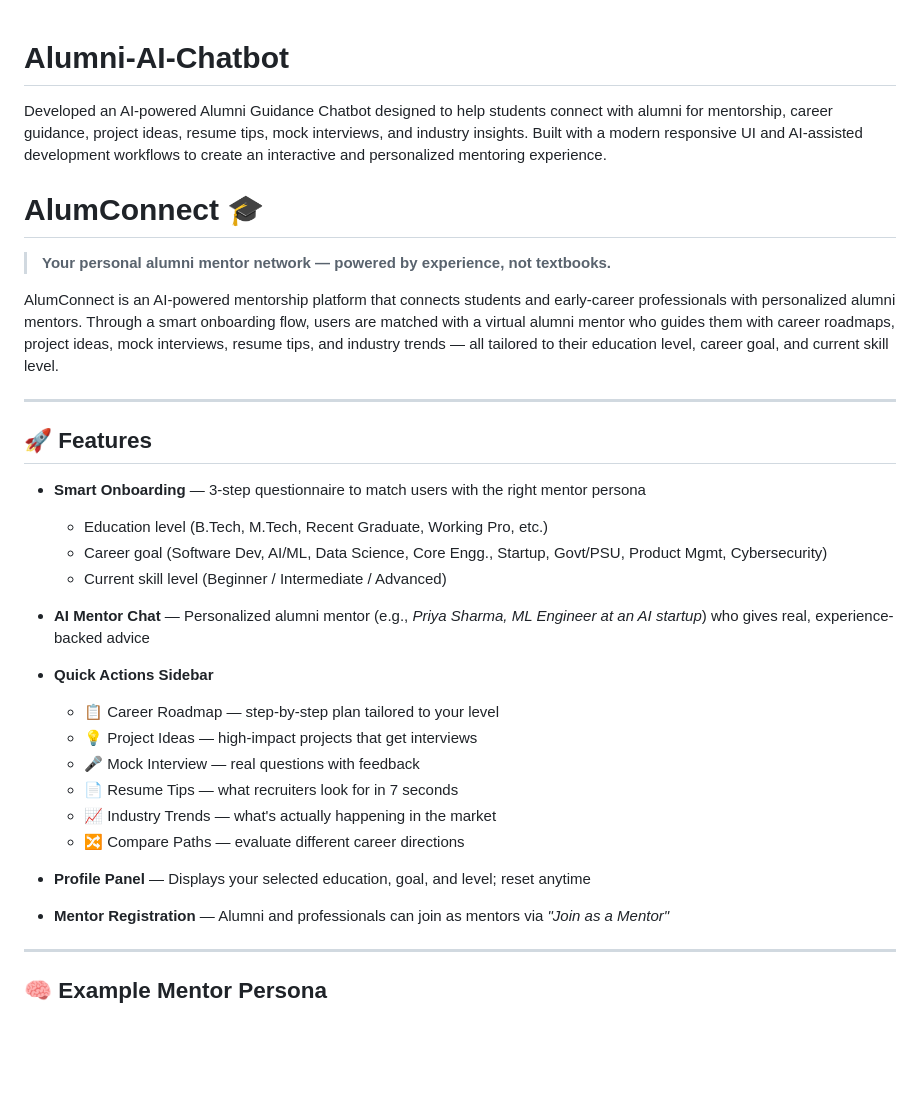
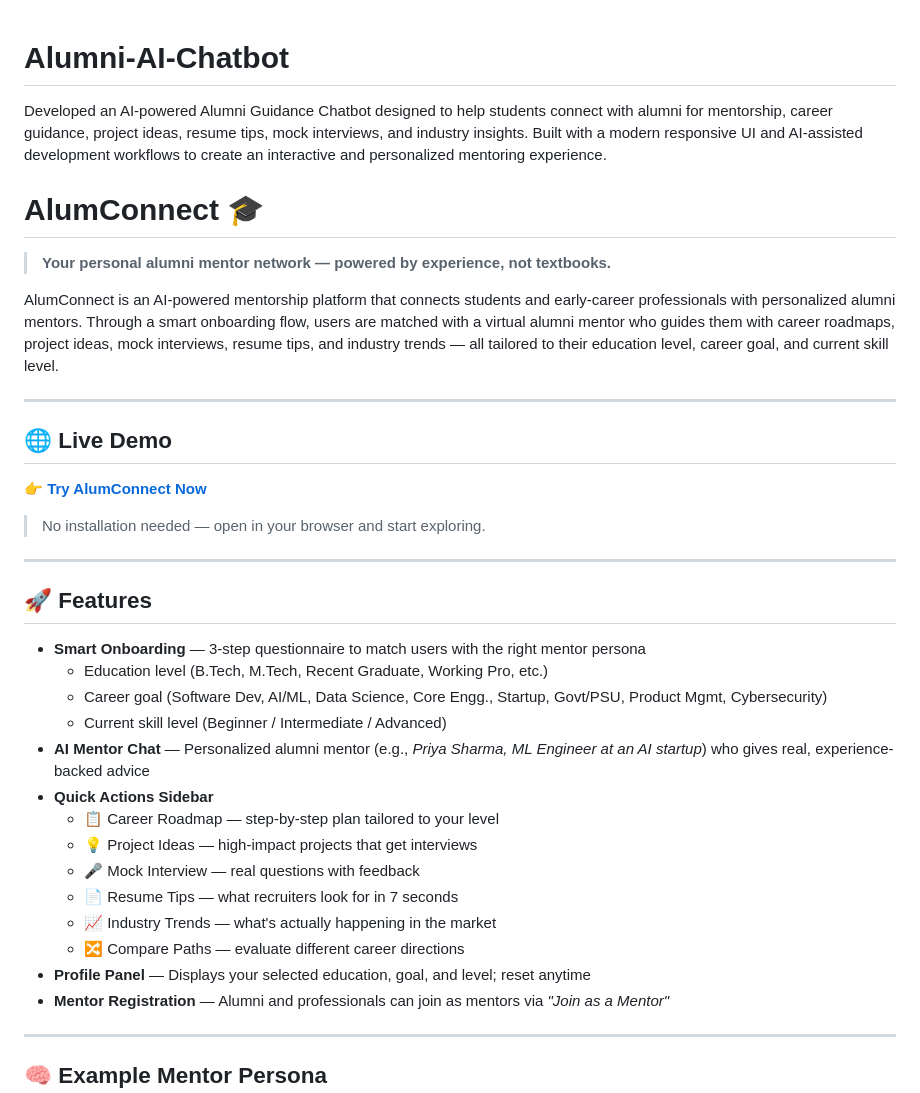
Before and after one commit to kschouhanpali-coder/Alumni-AI-Chatbot, a Markdown page: README.md, the part around the change. Rendered like a GitHub page; blank space fills up the shorter version.

```diff
--- a/README.md
+++ b/README.md
@@ -1,4 +1,5 @@
 # Alumni-AI-Chatbot
+
 Developed an AI-powered Alumni Guidance Chatbot designed to help students connect with alumni for mentorship, career guidance, project ideas, resume tips, mock interviews, and industry insights. Built with a modern responsive UI and AI-assisted development workflows to create an interactive and personalized mentoring experience.
 
 # AlumConnect 🎓
@@ -9,15 +10,21 @@ AlumConnect is an AI-powered mentorship platform that connects students and earl
 
 ---
 
+## 🌐 Live Demo
+
+**👉 [Try AlumConnect Now](https://kschouhanpali-coder.github.io/Alumni-AI-Chatbot/)**
+
+> No installation needed — open in your browser and start exploring.
+
+---
+
 ## 🚀 Features
 
 - **Smart Onboarding** — 3-step questionnaire to match users with the right mentor persona
   - Education level (B.Tech, M.Tech, Recent Graduate, Working Pro, etc.)
   - Career goal (Software Dev, AI/ML, Data Science, Core Engg., Startup, Govt/PSU, Product Mgmt, Cybersecurity)
   - Current skill level (Beginner / Intermediate / Advanced)
-
 - **AI Mentor Chat** — Personalized alumni mentor (e.g., *Priya Sharma, ML Engineer at an AI startup*) who gives real, experience-backed advice
-
 - **Quick Actions Sidebar**
   - 📋 Career Roadmap — step-by-step plan tailored to your level
   - 💡 Project Ideas — high-impact projects that get interviews
@@ -25,9 +32,7 @@ AlumConnect is an AI-powered mentorship platform that connects students and earl
   - 📄 Resume Tips — what recruiters look for in 7 seconds
   - 📈 Industry Trends — what's actually happening in the market
   - 🔀 Compare Paths — evaluate different career directions
-
 - **Profile Panel** — Displays your selected education, goal, and level; reset anytime
-
 - **Mentor Registration** — Alumni and professionals can join as mentors via *"Join as a Mentor"*
 
 ---
```
